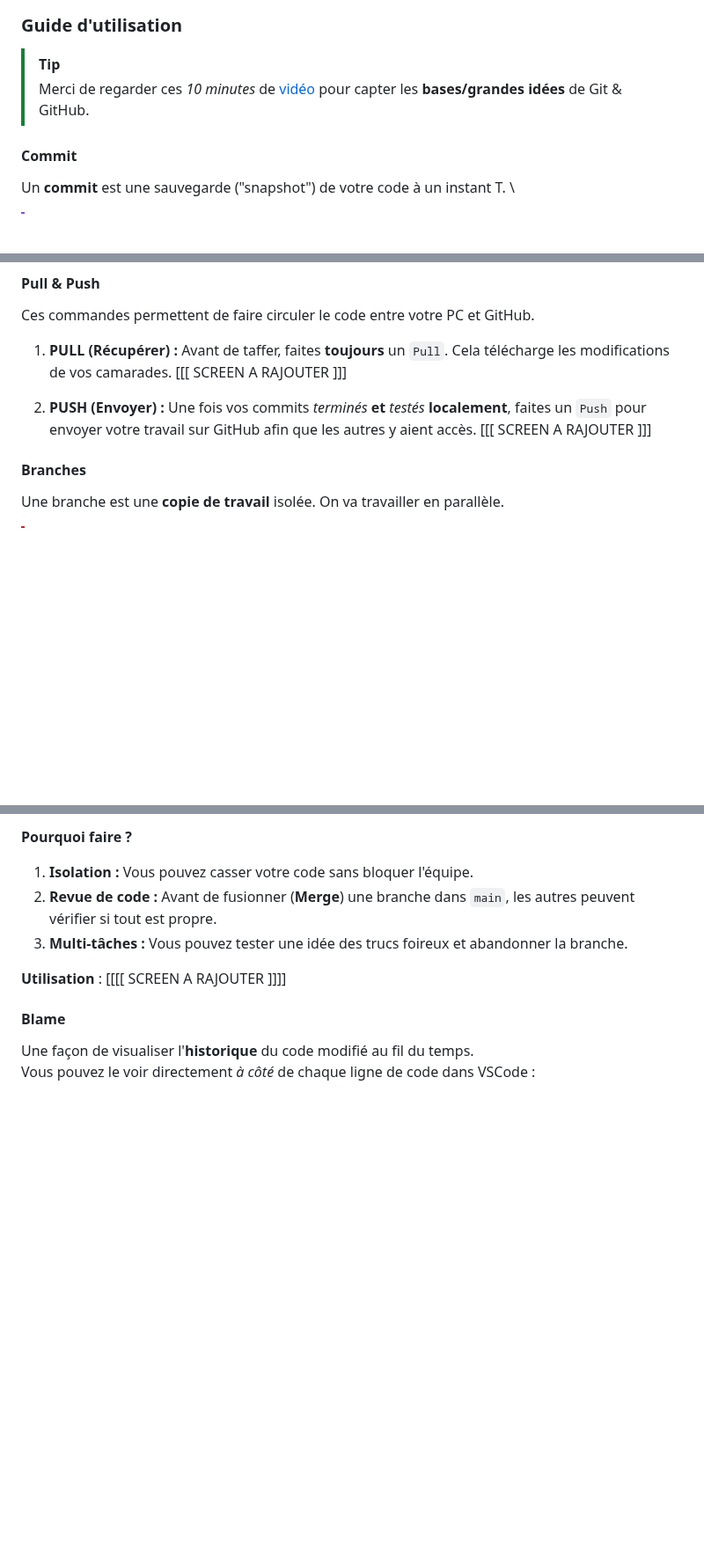
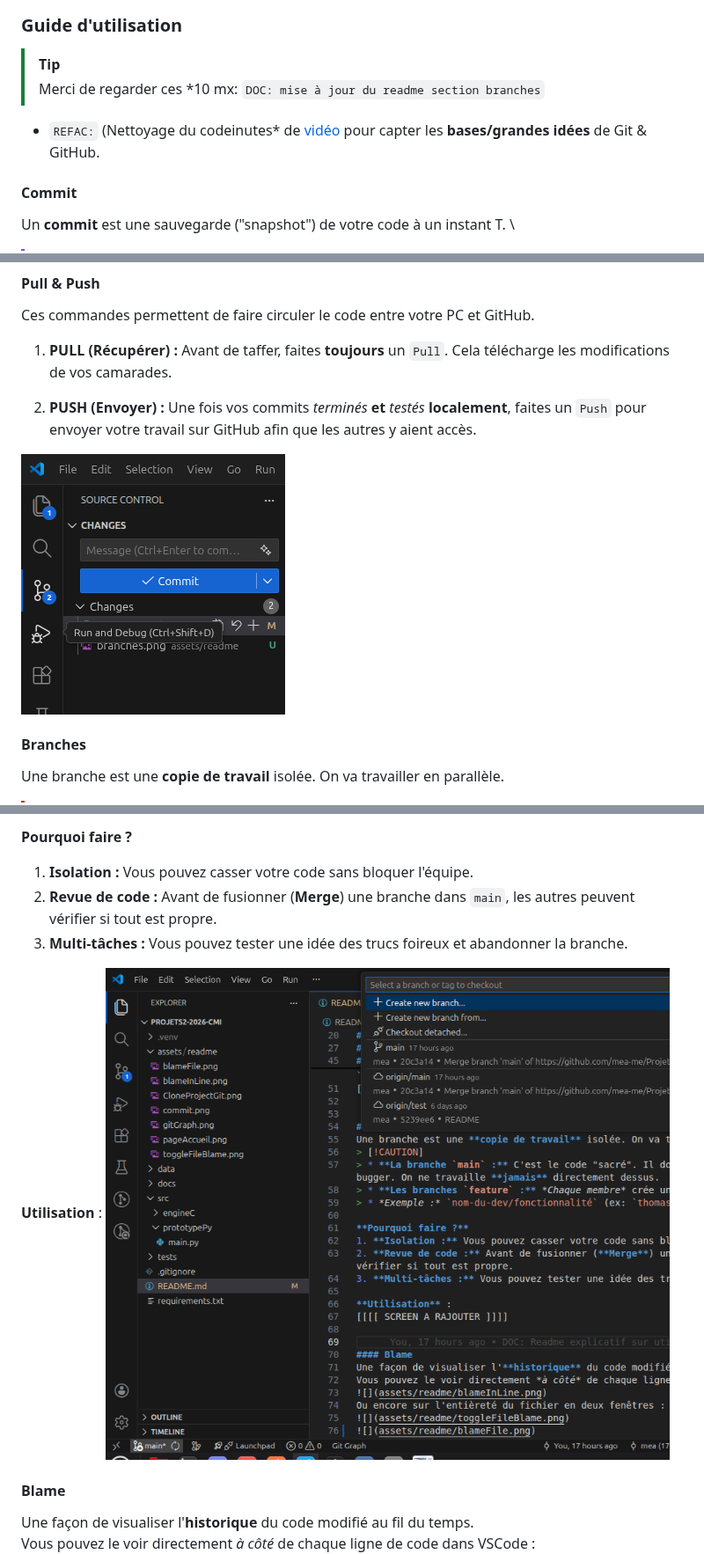
Before and after one commit to mea-me/ProjetS2-2026-CMI, a Markdown page: README.md, 3 parts joined by grey strips. Shown at 88% size. Drawn GitHub-style; pictures changed too: assets/readme/branches.png (added), assets/readme/pushPullBlabla.png (added); blank space fills up the shorter version.

```diff
--- a/README.md
+++ b/README.md
@@ -26,7 +26,8 @@ Votre écran ressemble normalement à ça :
 
 ### Guide d'utilisation
 > [!TIP]
-> Merci de regarder ces *10 minutes* de [vidéo](https://youtu.be/mJ-qvsxPHpY?si=ETC4dmSehuCjpySC&t=524) pour capter les **bases/grandes idées** de Git & GitHub.
+> Merci de regarder ces *10 mx: `DOC: mise à jour du readme section branches`
+* `REFAC:` (Nettoyage du codeinutes* de [vidéo](https://youtu.be/mJ-qvsxPHpY?si=ETC4dmSehuCjpySC&t=524) pour capter les **bases/grandes idées** de Git & GitHub.
 
 
 #### Commit
@@ -45,11 +56,10 @@ Un **commit** est une sauvegarde ("snapshot") de votre code à un instant T. \
 #### Pull & Push
 Ces commandes permettent de faire circuler le code entre votre PC et GitHub.
 1. **PULL (Récupérer) :** Avant de taffer, faites **toujours** un `Pull`. Cela télécharge les modifications de vos camarades.
-[[[  SCREEN A RAJOUTER ]]]
 
 2. **PUSH (Envoyer) :** Une fois vos commits *terminés* **et** *testés* **localement**, faites un `Push` pour envoyer votre travail sur GitHub afin que les autres y aient accès.
-[[[  SCREEN A RAJOUTER  ]]]
 
+![](assets/readme/pushPullBlabla.png)
 
 #### Branches
 Une branche est une **copie de travail** isolée. On va travailler en parallèle.
@@ -64,8 +84,7 @@ Une branche est une **copie de travail** isolée. On va travailler en parallèle
 3. **Multi-tâches :** Vous pouvez tester une idée des trucs foireux et abandonner la branche.
 
 **Utilisation** :
-[[[[ SCREEN A RAJOUTER ]]]]
-
+![](assets/readme/branches.png)
 
 #### Blame
 Une façon de visualiser l'**historique** du code modifié au fil du temps. \
```
Also changed, not shown: other parts of README.md (+24 -4 lines).
